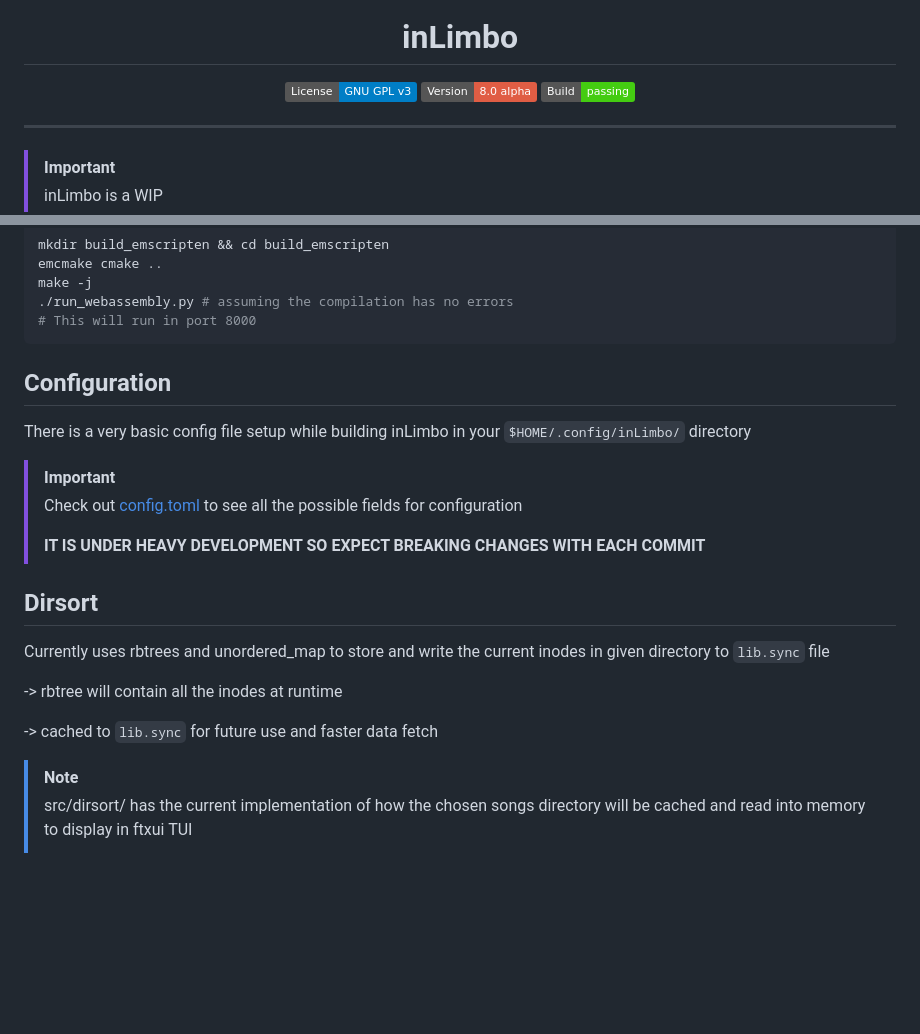
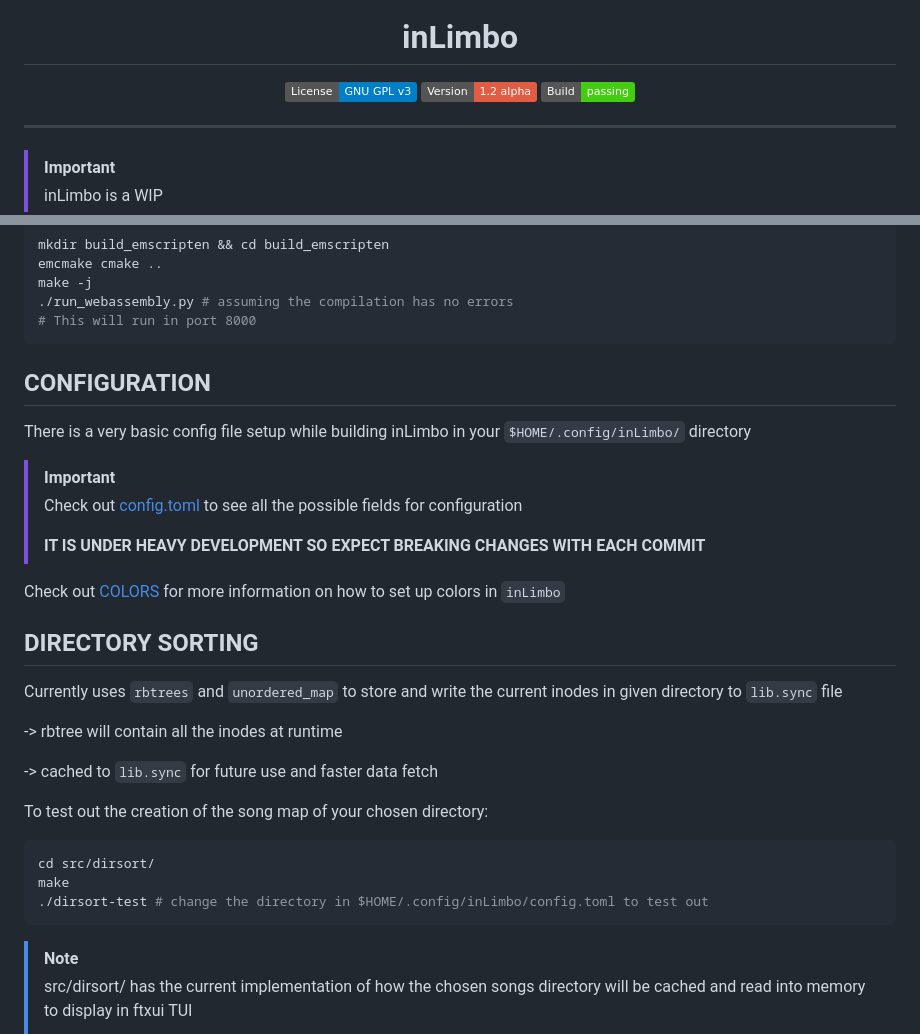
Before and after one commit to nots1dd/inLimbo, a Markdown page: README.md, 2 parts joined by grey strips. Drawn GitHub-style; badges without logos; blank space fills up the shorter version.

````diff
--- a/README.md
+++ b/README.md
@@ -8,7 +8,7 @@
 
 <p align="center">
   <img src="https://img.shields.io/badge/License-GNU GPL%20v3-blue" alt="License" />
-  <img src="https://img.shields.io/badge/Version-8.0%20alpha-red" alt="Version" />
+  <img src="https://img.shields.io/badge/Version-1.2%20alpha-red" alt="Version" />
   <img src="https://img.shields.io/badge/Build-passing-brightgreen" alt="Build" />
 </p>
 
@@ -84,7 +84,7 @@ make -j
 # This will run in port 8000
 ```
 
-## Configuration
+## CONFIGURATION
 
 There is a very basic config file setup while building inLimbo in your `$HOME/.config/inLimbo/` directory
 
@@ -96,13 +96,23 @@ There is a very basic config file setup while building inLimbo in your `$HOME/.c
 > **IT IS UNDER HEAVY DEVELOPMENT SO EXPECT BREAKING CHANGES WITH EACH COMMIT**
 >
 
-## Dirsort
+Check out [COLORS](https://github.com/nots1dd/inLimbo/blob/main/COLORS.md) for more information on how to set up colors in `inLimbo`
 
-Currently uses rbtrees and unordered_map to store and write the current inodes in given directory to `lib.sync` file
+## DIRECTORY SORTING
+
+Currently uses `rbtrees` and `unordered_map` to store and write the current inodes in given directory to `lib.sync` file
 
 -> rbtree will contain all the inodes at runtime
 
 -> cached to `lib.sync` for future use and faster data fetch
+
+To test out the creation of the song map of your chosen directory:
+
+```bash
+cd src/dirsort/
+make
+./dirsort-test # change the directory in $HOME/.config/inLimbo/config.toml to test out
+```
 
 > [!NOTE]
 >
````
Also changed, not shown: other parts of README.md (+1 -1 lines).
